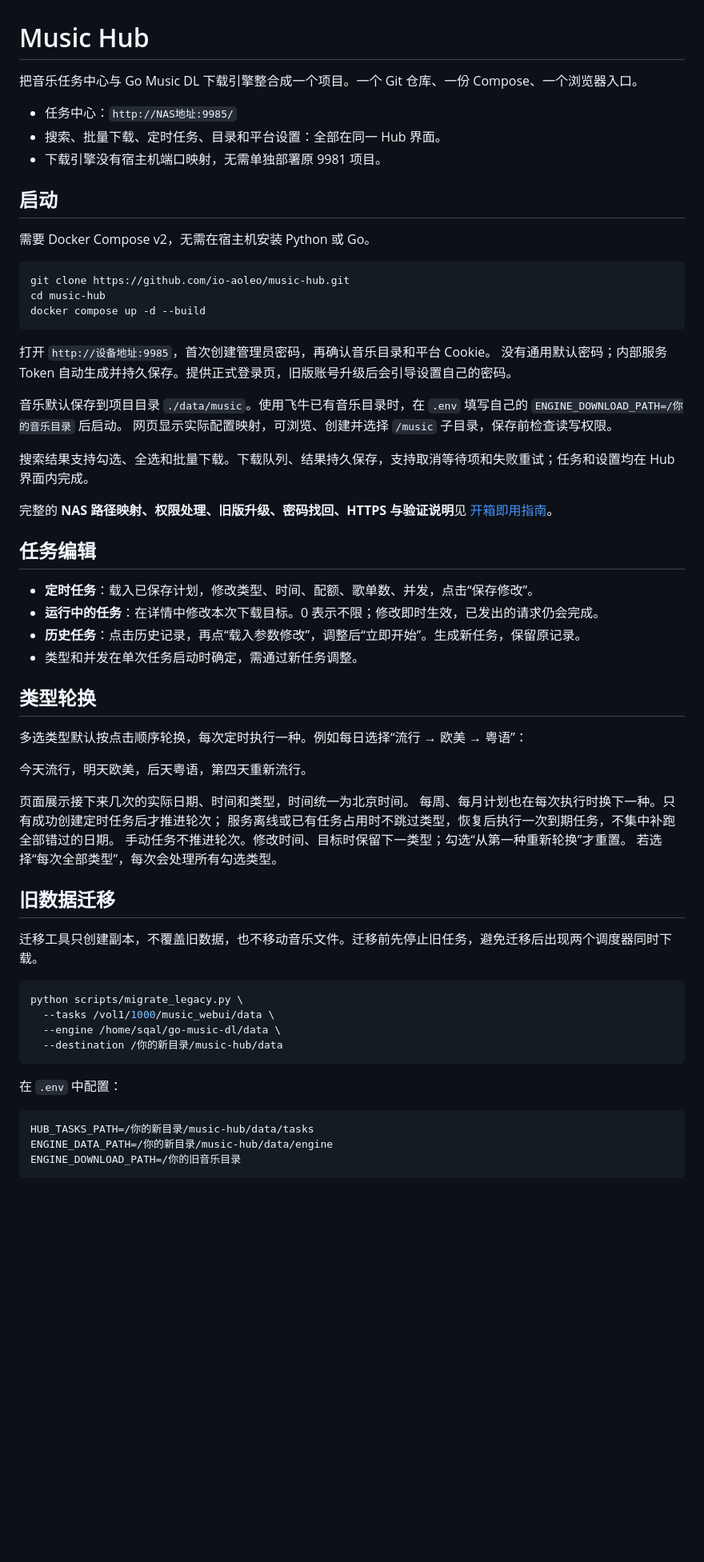
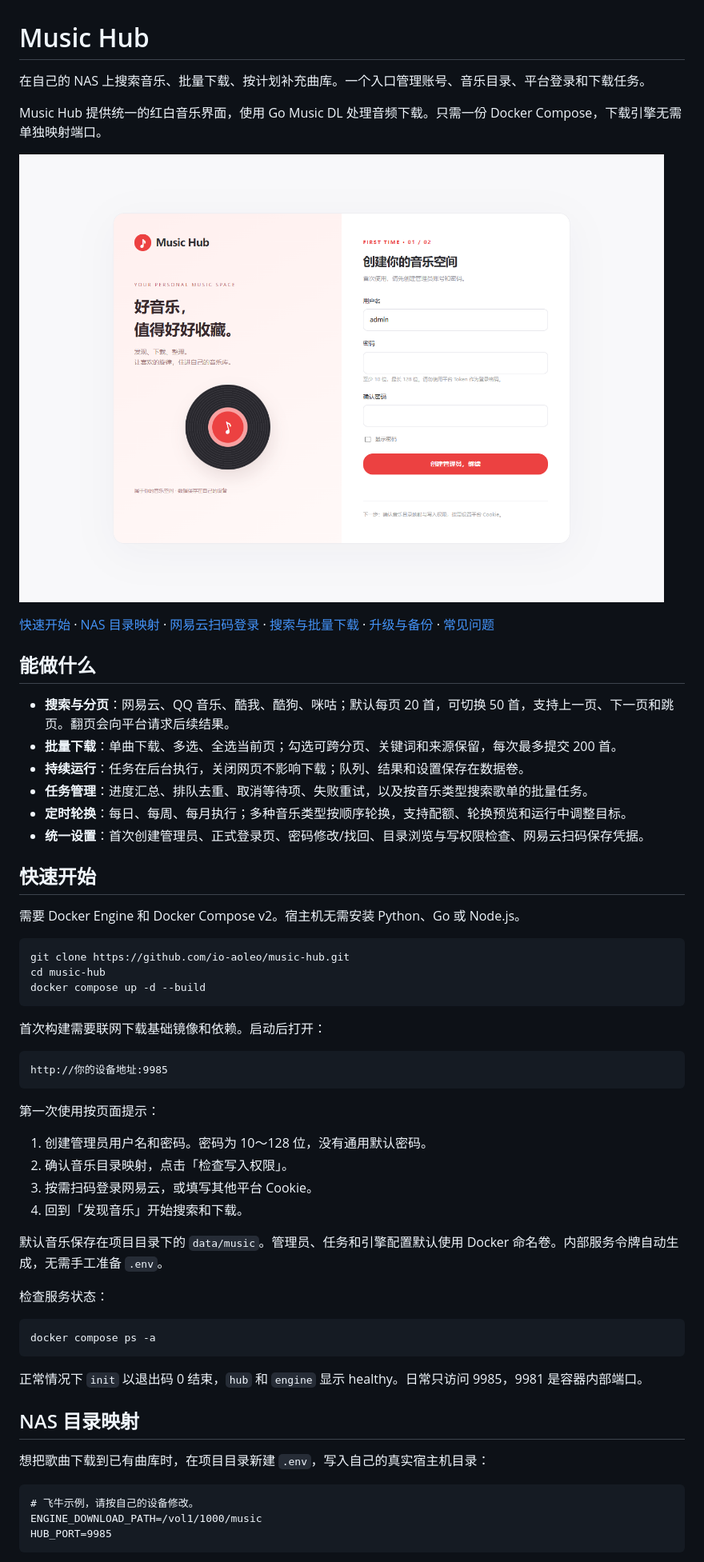
Before and after one commit to io-aoleo/music-hub, a Markdown page: README.md, the part around the change printed below. Shown: that part at 80% size. Drawn GitHub-style; pictures changed too: docs/images/setup.png (added); blank space fills up the shorter version.

Commit message:
Add paginated music search and NetEase QR login; rewrite README

````diff
--- a/README.md
+++ b/README.md
@@ -1,14 +1,25 @@
 # Music Hub
 
-把音乐任务中心与 Go Music DL 下载引擎整合成一个项目。一个 Git 仓库、一份 Compose、一个浏览器入口。
+在自己的 NAS 上搜索音乐、批量下载、按计划补充曲库。一个入口管理账号、音乐目录、平台登录和下载任务。
 
-- 任务中心：`http://NAS地址:9985/`
-- 搜索、批量下载、定时任务、目录和平台设置：全部在同一 Hub 界面。
-- 下载引擎没有宿主机端口映射，无需单独部署原 9981 项目。
+Music Hub 提供统一的红白音乐界面，使用 Go Music DL 处理音频下载。只需一份 Docker Compose，下载引擎无需单独映射端口。
 
-## 启动
+![Music Hub 首次设置界面](docs/images/setup.png)
 
-需要 Docker Compose v2，无需在宿主机安装 Python 或 Go。
+[快速开始](#快速开始) · [NAS 目录映射](#nas-目录映射) · [网易云扫码登录](#网易云扫码登录) · [搜索与批量下载](#搜索与批量下载) · [升级与备份](#升级与备份) · [常见问题](#常见问题)
+
+## 能做什么
+
+- **搜索与分页**：网易云、QQ 音乐、酷我、酷狗、咪咕；默认每页 20 首，可切换 50 首，支持上一页、下一页和跳页。翻页会向平台请求后续结果。
+- **批量下载**：单曲下载、多选、全选当前页；勾选可跨分页、关键词和来源保留，每次最多提交 200 首。
+- **持续运行**：任务在后台执行，关闭网页不影响下载；队列、结果和设置保存在数据卷。
+- **任务管理**：进度汇总、排队去重、取消等待项、失败重试，以及按音乐类型搜索歌单的批量任务。
+- **定时轮换**：每日、每周、每月执行；多种音乐类型按顺序轮换，支持配额、轮换预览和运行中调整目标。
+- **统一设置**：首次创建管理员、正式登录页、密码修改/找回、目录浏览与写权限检查、网易云扫码保存凭据。
+
+## 快速开始
+
+需要 Docker Engine 和 Docker Compose v2。宿主机无需安装 Python、Go 或 Node.js。
 
 ```sh
 git clone https://github.com/io-aoleo/music-hub.git
@@ -16,51 +27,36 @@ cd music-hub
 docker compose up -d --build
 ```
 
-打开 `http://设备地址:9985`，首次创建管理员密码，再确认音乐目录和平台 Cookie。
-没有通用默认密码；内部服务 Token 自动生成并持久保存。提供正式登录页，旧版账号升级后会引导设置自己的密码。
+首次构建需要联网下载基础镜像和依赖。启动后打开：
 
-音乐默认保存到项目目录 `./data/music`。使用飞牛已有音乐目录时，在 `.env` 填写自己的 `ENGINE_DOWNLOAD_PATH=/你的音乐目录` 后启动。
-网页显示实际配置映射，可浏览、创建并选择 `/music` 子目录，保存前检查读写权限。
+```text
+http://你的设备地址:9985
+```
 
-搜索结果支持勾选、全选和批量下载。下载队列、结果持久保存，支持取消等待项和失败重试；任务和设置均在 Hub 界面内完成。
+第一次使用按页面提示：
 
-完整的 **NAS 路径映射、权限处理、旧版升级、密码找回、HTTPS 与验证说明**见 [开箱即用指南](docs/getting-started.md)。
+1. 创建管理员用户名和密码。密码为 10～128 位，没有通用默认密码。
+2. 确认音乐目录映射，点击「检查写入权限」。
+3. 按需扫码登录网易云，或填写其他平台 Cookie。
+4. 回到「发现音乐」开始搜索和下载。
 
-## 任务编辑
+默认音乐保存在项目目录下的 `data/music`。管理员、任务和引擎配置默认使用 Docker 命名卷。内部服务令牌自动生成，无需手工准备 `.env`。
 
-- **定时任务**：载入已保存计划，修改类型、时间、配额、歌单数、并发，点击“保存修改”。
-- **运行中的任务**：在详情中修改本次下载目标。0 表示不限；修改即时生效，已发出的请求仍会完成。
-- **历史任务**：点击历史记录，再点“载入参数修改”，调整后“立即开始”。生成新任务，保留原记录。
-- 类型和并发在单次任务启动时确定，需通过新任务调整。
-
-## 类型轮换
-
-多选类型默认按点击顺序轮换，每次定时执行一种。例如每日选择“流行 → 欧美 → 粤语”：
-
-今天流行，明天欧美，后天粤语，第四天重新流行。
-
-页面展示接下来几次的实际日期、时间和类型，时间统一为北京时间。
-每周、每月计划也在每次执行时换下一种。只有成功创建定时任务后才推进轮次；
-服务离线或已有任务占用时不跳过类型，恢复后执行一次到期任务，不集中补跑全部错过的日期。
-手动任务不推进轮次。修改时间、目标时保留下一类型；勾选“从第一种重新轮换”才重置。
-若选择“每次全部类型”，每次会处理所有勾选类型。
-
-## 旧数据迁移
-
-迁移工具只创建副本，不覆盖旧数据，也不移动音乐文件。迁移前先停止旧任务，避免迁移后出现两个调度器同时下载。
+检查服务状态：
 
 ```sh
-python scripts/migrate_legacy.py \
-  --tasks /vol1/1000/music_webui/data \
-  --engine /home/sqal/go-music-dl/data \
-  --destination /你的新目录/music-hub/data
+docker compose ps -a
 ```
 
-在 `.env` 中配置：
+正常情况下 `init` 以退出码 0 结束，`hub` 和 `engine` 显示 healthy。日常只访问 9985，9981 是容器内部端口。
+
+## NAS 目录映射
+
+想把歌曲下载到已有曲库时，在项目目录新建 `.env`，写入自己的真实宿主机目录：
 
 ```dotenv
-HUB_TASKS_PATH=/你的新目录/music-hub/data/tasks
-ENGINE_DATA_PATH=/你的新目录/music-hub/data/engine
-ENGINE_DOWNLOAD_PATH=/你的旧音乐目录
+# 飞牛示例，请按自己的设备修改。
+ENGINE_DOWNLOAD_PATH=/vol1/1000/music
+HUB_PORT=9985
 ```
 
````
Also changed, not shown: other parts of README.md (+136 -60 lines), docs/architecture.md (+2 -0 lines), docs/getting-started.md (+2 -2 lines), 14 other files.
